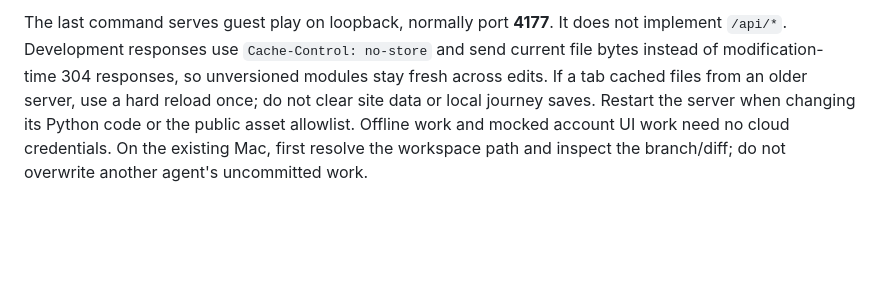
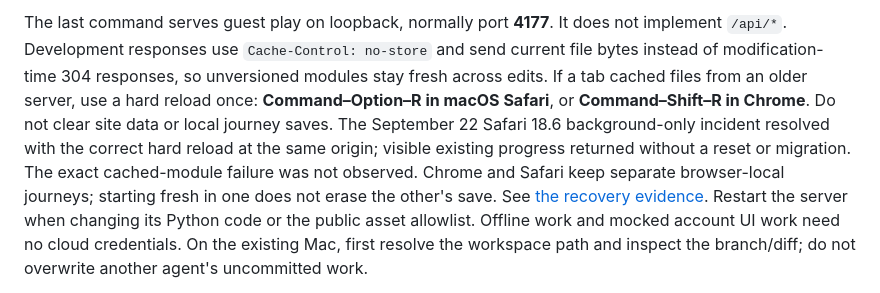
Before and after one commit to cambridgetcg/mythseal, a Markdown page: docs/HANDOVER.md, the part around the change. Rendered like a GitHub page; blank space fills up the shorter version.

```diff
--- a/docs/HANDOVER.md
+++ b/docs/HANDOVER.md
@@ -143,7 +143,13 @@ The last command serves guest play on loopback, normally port **4177**. It does
 not implement `/api/*`. Development responses use `Cache-Control: no-store`
 and send current file bytes instead of modification-time 304 responses, so
 unversioned modules stay fresh across edits. If a tab cached files from an older
-server, use a hard reload once; do not clear site data or local journey saves.
+server, use a hard reload once: **Command–Option–R in macOS Safari**, or
+**Command–Shift–R in Chrome**. Do not clear site data or local journey saves.
+The September 22 Safari 18.6 background-only incident resolved with the correct
+hard reload at the same origin; visible existing progress returned without a
+reset or migration. The exact cached-module failure was not observed. Chrome and
+Safari keep separate browser-local journeys; starting fresh in one does not erase
+the other's save. See [the recovery evidence](VALIDATION.md#local-safari-preview-recovery--2026-09-22).
 Restart the server when changing its Python code or the public asset allowlist.
 Offline work and mocked account UI work need no cloud
 credentials. On the existing Mac, first resolve the workspace path and inspect
```
Also changed, not shown: docs/VALIDATION.md (+18 -8 lines).
